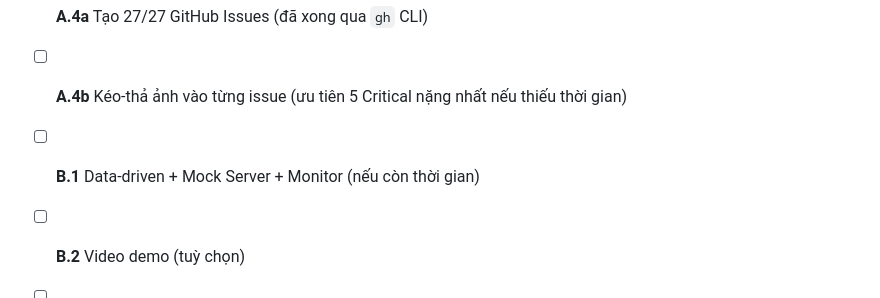
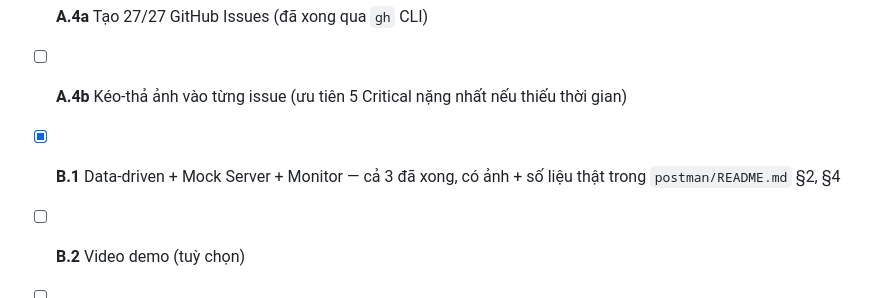
Before and after one commit to DuyPham111/HW06, a Markdown page: docs/CAN-LAM-TIEP-THEO.md, the part around the change. Rendered like a GitHub page.

```diff
--- a/docs/CAN-LAM-TIEP-THEO.md
+++ b/docs/CAN-LAM-TIEP-THEO.md
@@ -310,7 +310,7 @@ phản hồi, điền thêm bảng đối chiếu (không bắt buộc, chỉ gi
 - [x] **A.3** Tự tay chạy `verify-bugs.sh` cho ≥3 bug nặng nhất
 - [x] **A.4a** Tạo 27/27 GitHub Issues (đã xong qua `gh` CLI)
 - [ ] **A.4b** Kéo-thả ảnh vào từng issue (ưu tiên 5 Critical nặng nhất nếu thiếu thời gian)
-- [ ] **B.1** Data-driven + Mock Server + Monitor (nếu còn thời gian)
+- [x] **B.1** Data-driven + Mock Server + Monitor — cả 3 đã xong, có ảnh + số liệu thật trong `postman/README.md` §2, §4
 - [ ] **B.2** Video demo (tuỳ chọn)
 - [ ] **B.3** Xuất PDF 6 file
 - [ ] **B.4** Bảng đối chiếu nhóm (tuỳ chọn)
```
Also changed, not shown: postman/README.md (+24 -17 lines), bug-report/screenshots/postman-data-driven.png (added), bug-report/screenshots/postman-mock-server.png (added), bug-report/screenshots/postman-monitor.png (added).
